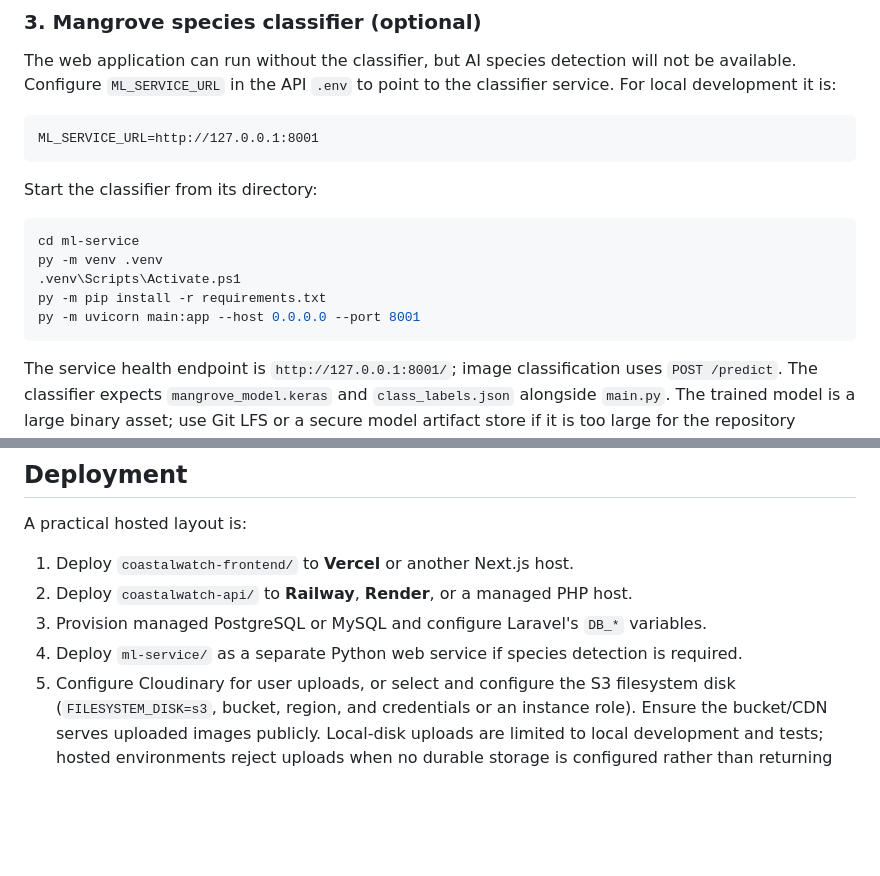
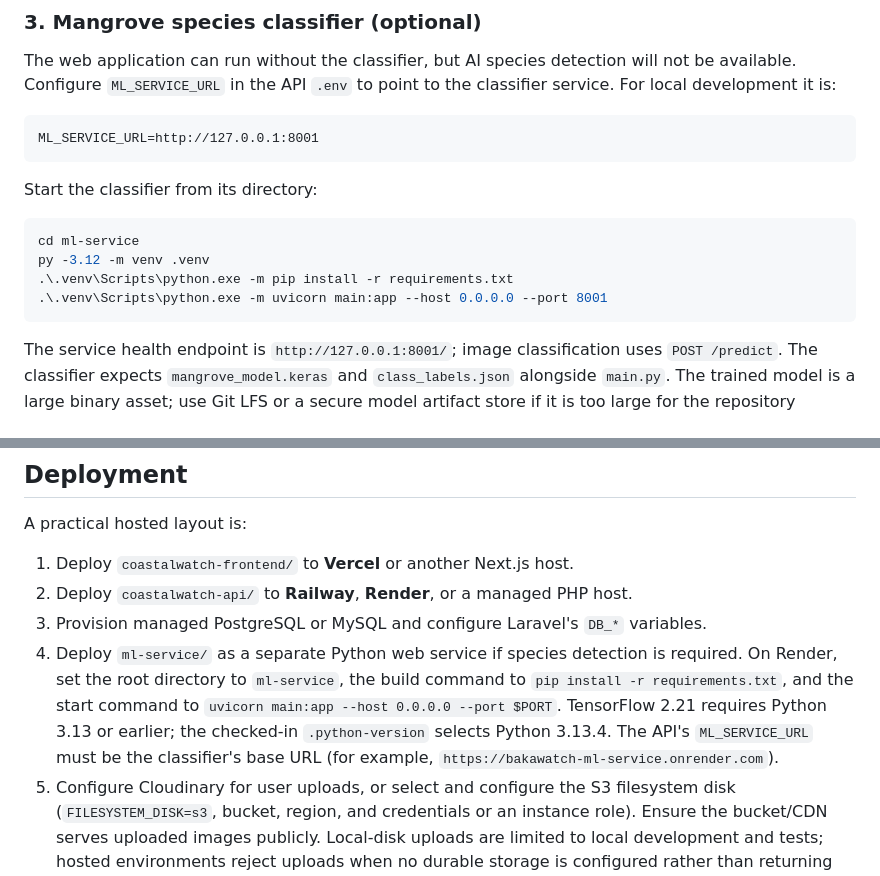
Before and after one commit to corderokheyse-beep/BAKAWATCH, a Markdown page: README.md, 2 parts joined by grey strips. Rendered like a GitHub page; blank space fills up the shorter version.

Commit message:
docs: clarify classifier setup
Co-authored-by: Copilot <223556219+Copilot@users.noreply.github.com>

````diff
--- a/README.md
+++ b/README.md
@@ -115,10 +115,9 @@ Start the classifier from its directory:
 
 ```powershell
 cd ml-service
-py -m venv .venv
-.venv\Scripts\Activate.ps1
-py -m pip install -r requirements.txt
-py -m uvicorn main:app --host 0.0.0.0 --port 8001
+py -3.12 -m venv .venv
+.\.venv\Scripts\python.exe -m pip install -r requirements.txt
+.\.venv\Scripts\python.exe -m uvicorn main:app --host 0.0.0.0 --port 8001
 ```
 
 The service health endpoint is `http://127.0.0.1:8001/`; image classification uses `POST /predict`. The classifier expects `mangrove_model.keras` and `class_labels.json` alongside `main.py`. The trained model is a large binary asset; use Git LFS or a secure model artifact store if it is too large for the repository hosting plan. Training datasets and virtual environments should not be committed.
@@ -151,7 +150,7 @@ A practical hosted layout is:
 1. Deploy `coastalwatch-frontend/` to **Vercel** or another Next.js host.
 2. Deploy `coastalwatch-api/` to **Railway**, **Render**, or a managed PHP host.
 3. Provision managed PostgreSQL or MySQL and configure Laravel's `DB_*` variables.
-4. Deploy `ml-service/` as a separate Python web service if species detection is required.
+4. Deploy `ml-service/` as a separate Python web service if species detection is required. On Render, set the root directory to `ml-service`, the build command to `pip install -r requirements.txt`, and the start command to `uvicorn main:app --host 0.0.0.0 --port $PORT`. TensorFlow 2.21 requires Python 3.13 or earlier; the checked-in `.python-version` selects Python 3.13.4. The API's `ML_SERVICE_URL` must be the classifier's base URL (for example, `https://bakawatch-ml-service.onrender.com`).
 5. Configure Cloudinary for user uploads, or select and configure the S3 filesystem disk (`FILESYSTEM_DISK=s3`, bucket, region, and credentials or an instance role). Ensure the bucket/CDN serves uploaded images publicly. Local-disk uploads are limited to local development and tests; hosted environments reject uploads when no durable storage is configured rather than returning URLs that will break after a restart or deployment.
 6. Set `NEXT_PUBLIC_API_URL`, `CORS_ALLOWED_ORIGINS`, `FRONTEND_URL`, `ML_SERVICE_URL`, and email settings to the production service URLs.
 7. The Field Worker and Volunteer dashboards show a five-day weather forecast from Open-Meteo at the configured Gloria coordinates. No API key is required. The free API is intended for non-commercial use; review Open-Meteo's current terms and attribution requirements before production use.
````
